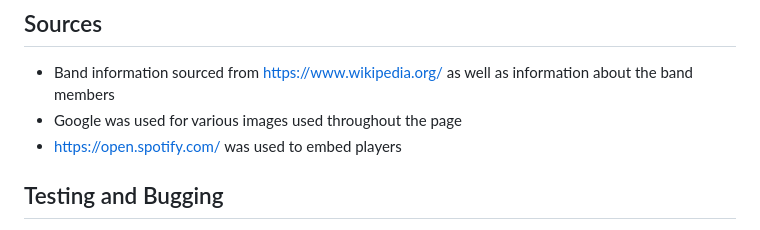
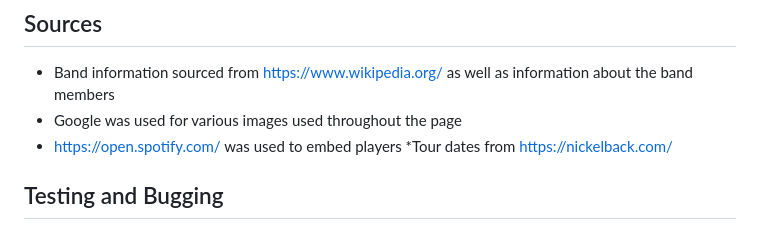
Before and after one commit to Code-Institute-Submissions/Mikewalk28-Milestone_Project_1, a Markdown page: README.md, the part around the change. GitHub-like rendering.

Commit message:
adding source

```diff
--- a/README.md
+++ b/README.md
@@ -51,6 +51,7 @@ The choices were made again, based on a natural progression through the website
 * Band information sourced from <https://www.wikipedia.org/> as well as information about the band members
 * Google was used for various images used throughout the page
 * <https://open.spotify.com/> was used to embed players
+*Tour dates from <https://nickelback.com/>
 
 ## Testing and Bugging
 
```
